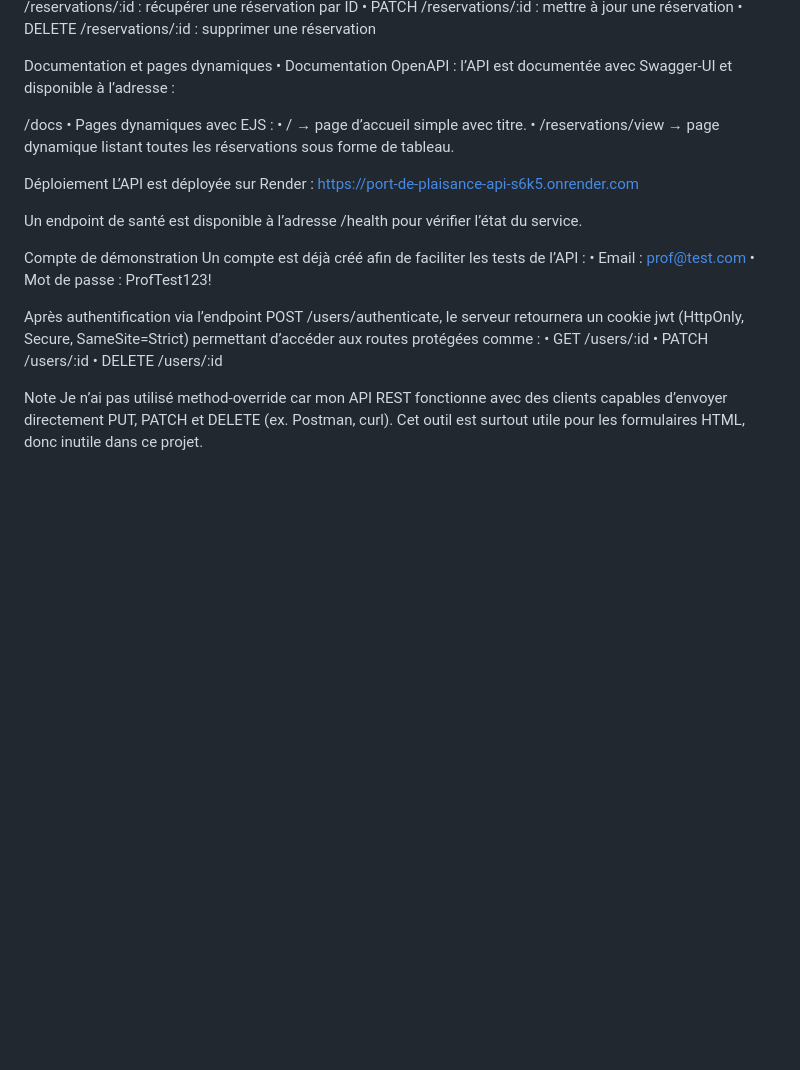
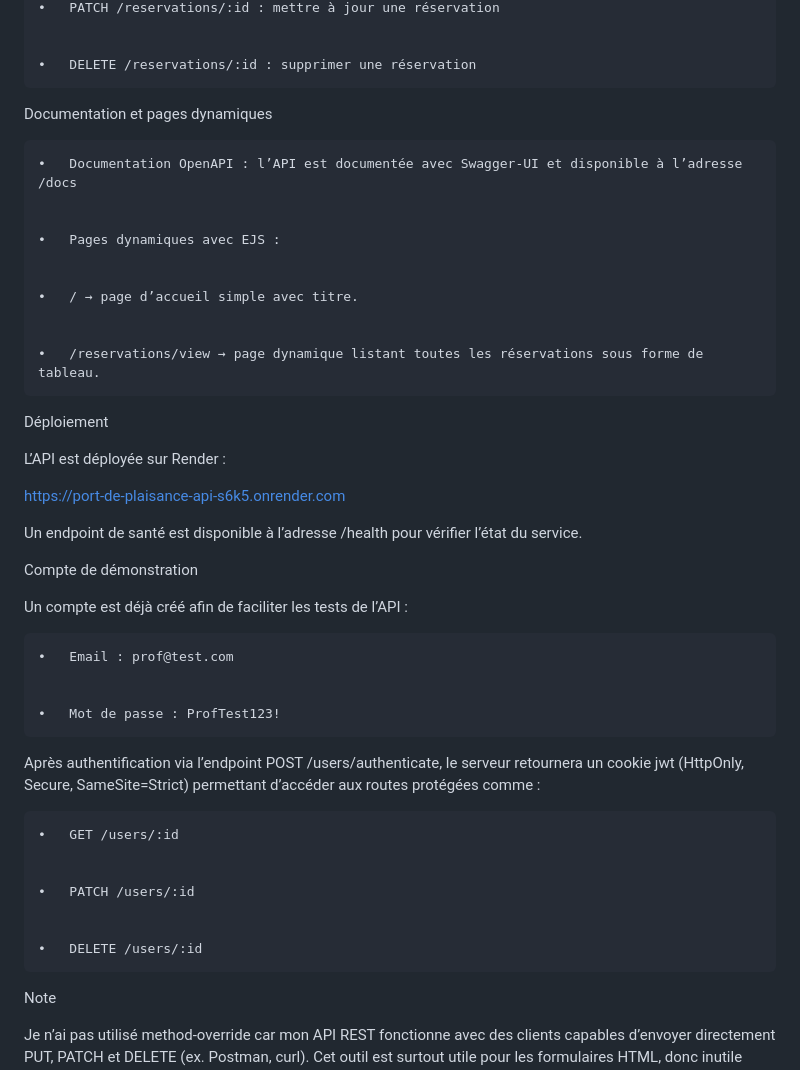
Before and after one commit to Diva-X/port-de-plaisance-api, a Markdown page: README.md, the part around one of its changes. Drawn GitHub-style; blank space fills up the shorter version.

```diff
--- a/README.md
+++ b/README.md
@@ -69,18 +129,29 @@ Réservations
 	•	PATCH /reservations/:id : mettre à jour une réservation
+
+
 	•	DELETE /reservations/:id : supprimer une réservation
 
  Documentation et pages dynamiques
-	•	Documentation OpenAPI : l’API est documentée avec Swagger-UI et disponible à l’adresse :
 
 
- /docs
+	•	Documentation OpenAPI : l’API est documentée avec Swagger-UI et disponible à l’adresse /docs
+
+
  	•	Pages dynamiques avec EJS :
+
+
 	•	/ → page d’accueil simple avec titre.
+
+
 	•	/reservations/view → page dynamique listant toutes les réservations sous forme de tableau.
 
 
 Déploiement
+
+
 L’API est déployée sur Render :
+
+
 https://port-de-plaisance-api-s6k5.onrender.com
 
 
@@ -88,16 +159,30 @@ Un endpoint de santé est disponible à l’adresse /health pour vérifier l’
 
 
 Compte de démonstration
+
+
 Un compte est déjà créé afin de faciliter les tests de l’API :
+
+
 	•	Email : prof@test.com
+
+
 	•	Mot de passe : ProfTest123!
 
 
 Après authentification via l’endpoint POST /users/authenticate, le serveur retournera un cookie jwt (HttpOnly, Secure, SameSite=Strict) permettant d’accéder aux routes protégées comme :
+
+
 	•	GET /users/:id
+
+
 	•	PATCH /users/:id
+
+
 	•	DELETE /users/:id
 
 
 Note
+
+
 Je n’ai pas utilisé method-override car mon API REST fonctionne avec des clients capables d’envoyer directement PUT, PATCH et DELETE (ex. Postman, curl). Cet outil est surtout utile pour les formulaires HTML, donc inutile dans ce projet.
```
Also changed, not shown: other parts of README.md (+60 -0 lines).
